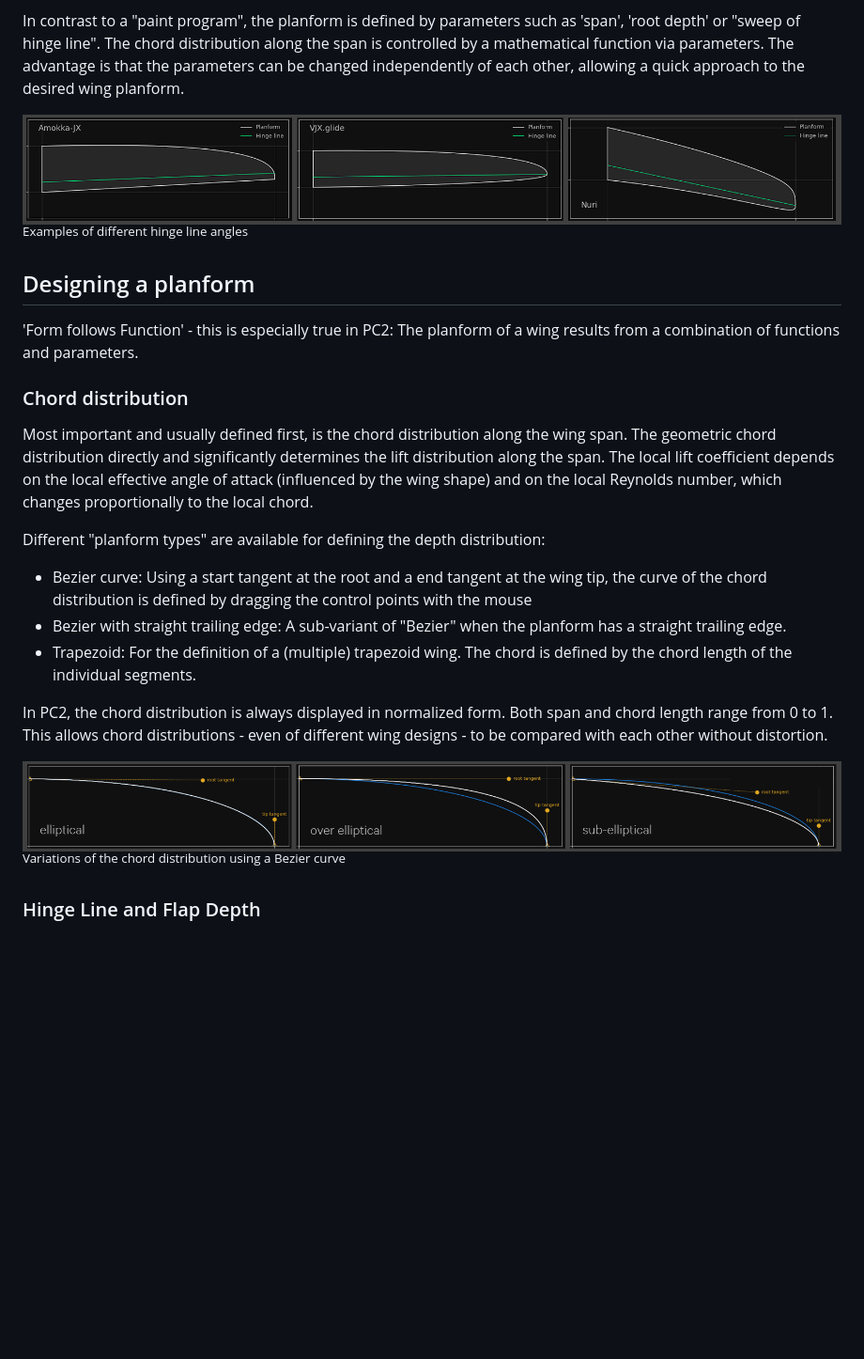
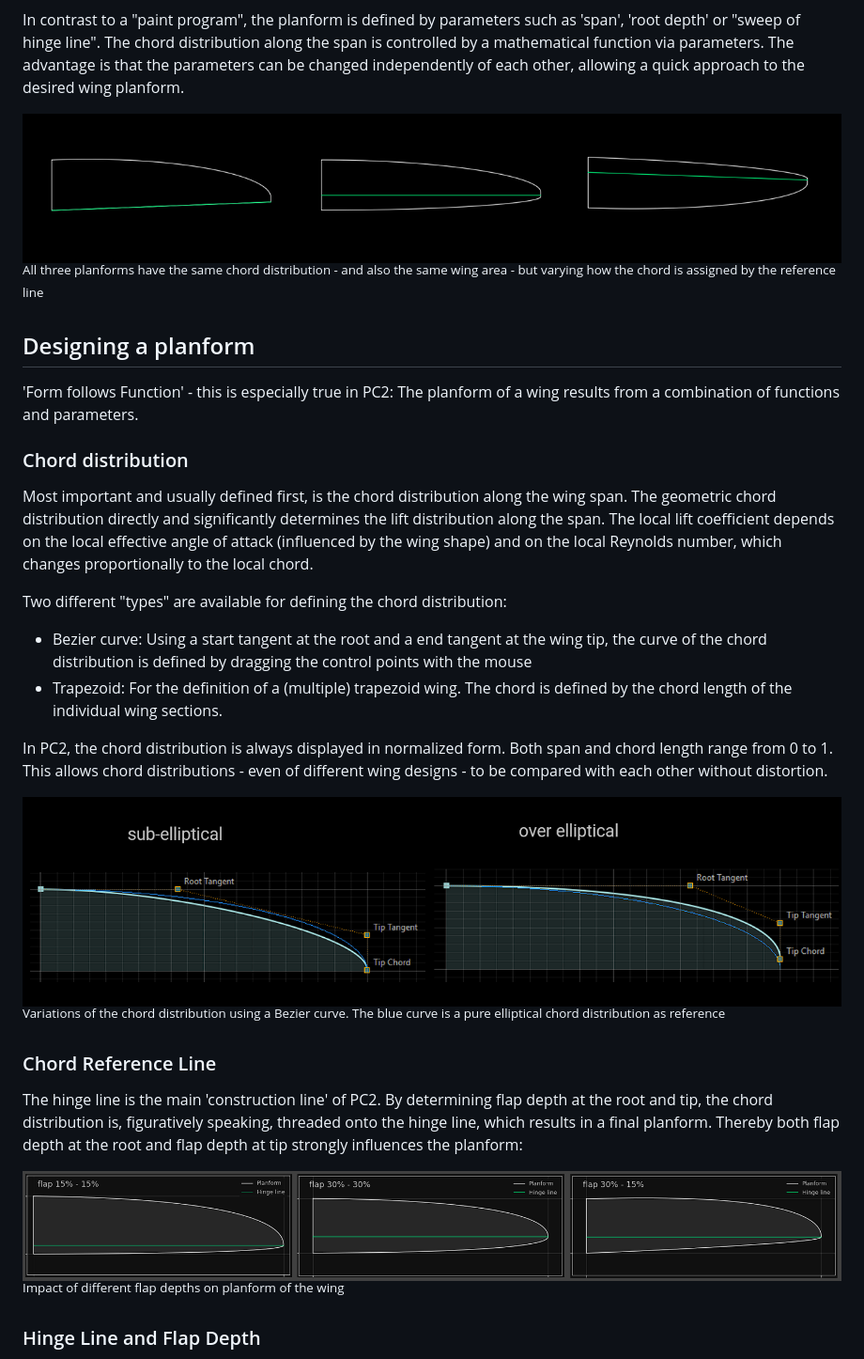
Before and after one commit to jxjo/PlanformCreator2, a Markdown page: README.md, the part around the change. Shown at 94% size. Rendered like a GitHub page; pictures changed too: images/chord_distribution.png (added), images/planform_variations.png (added); blank space fills up the shorter version.

Commit message:
dev

```diff
--- a/README.md
+++ b/README.md
@@ -36,8 +36,8 @@ When the results are satisfying the planform and the envolved airfoils are expor
 In contrast to a "paint program", the planform is defined by parameters such as 'span', 'root depth' or "sweep of hinge line". The chord distribution along the span is controlled by a mathematical function via parameters.
 The advantage is that the parameters can be changed independently of each other, allowing a quick approach to the desired wing planform.
 
-![PC2](images/Hinge_angle_controlling_planform.png "Different hine angles ")
-<sup>Examples of different hinge line angles  </sup>
+![PC2](images/planform_variations.png "Planform variations")
+<sup>All three planforms have the same chord distribution - and also the same wing area - but varying how the chord is assigned by the reference line</sup>
 </p>
 
 ## Designing a planform
@@ -47,17 +47,25 @@ The advantage is that the parameters can be changed independently of each other,
 ### Chord distribution
 Most important and usually defined first, is the chord distribution along the wing span. The geometric chord distribution directly and significantly determines the lift distribution along the span. The local lift coefficient depends on the local effective angle of attack (influenced by the wing shape) and on the local Reynolds number, which changes proportionally to the local chord.
 
-
-Different "planform types" are available for defining the depth distribution:
+Two different "types" are available for defining the chord distribution:
 - Bezier curve: Using a start tangent at the root and a end tangent at the wing tip, the curve of the chord distribution is defined by dragging the control points with the mouse
-- Bezier with straight trailing edge: A sub-variant of "Bezier" when the planform has a straight trailing edge.
-- Trapezoid: For the definition of a (multiple) trapezoid wing. The chord is defined by the chord length of the individual segments.
+- Trapezoid: For the definition of a (multiple) trapezoid wing. The chord is defined by the chord length of the individual wing sections.
 
 In PC2, the chord distribution is always displayed in normalized form. Both span and chord length range from 0 to 1. This allows chord distributions - even of different wing designs - to be compared with each other without distortion.
 
-![PC2](images/Normalized_chord_distribution.png "Varying chord distribution")
-<sup>Variations of the chord distribution using a Bezier curve  </sup>
+![PC2](images/chord_distribution.png "Varying chord distribution")
+<sup>Variations of the chord distribution using a Bezier curve. The blue curve is a pure elliptical chord distribution as reference  </sup>
 </p>
+
+### Chord Reference Line
+The hinge line is the main 'construction line' of PC2. By determining flap depth at the root and tip, the chord distribution is, figuratively speaking, threaded onto the hinge line, which results in a final planform. Thereby both flap depth at the root and flap depth at tip strongly influences the planform:
+
+![PC2](images/Flap_depth_controlling_planform.png "Different flap depths")
+<sup>Impact of different flap depths on planform of the wing </sup>
+</p>
+
+
+
 
 ### Hinge Line and Flap Depth
 The hinge line is the main 'construction line' of PC2. By determining flap depth at the root and tip, the chord distribution is, figuratively speaking, threaded onto the hinge line, which results in a final planform. Thereby both flap depth at the root and flap depth at tip strongly influences the planform:
```
